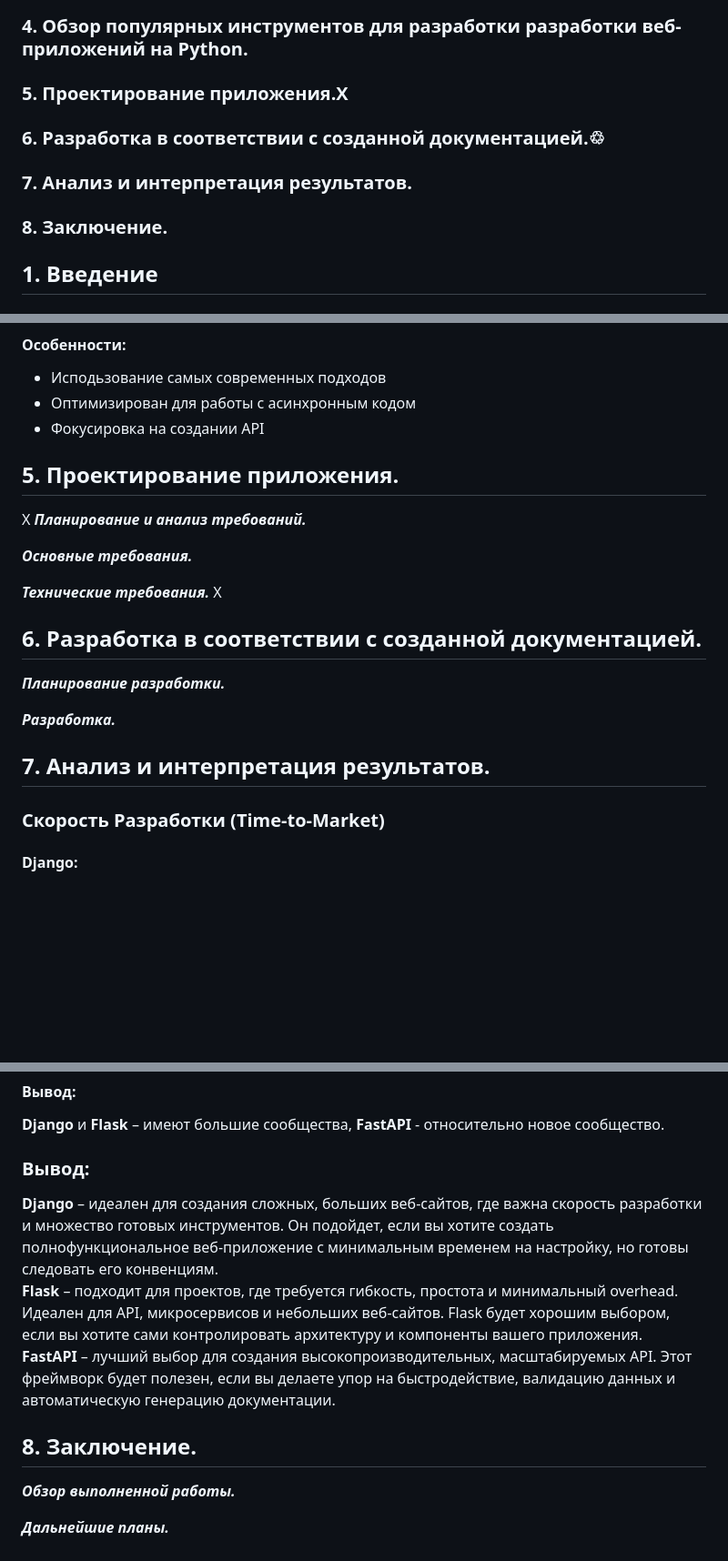
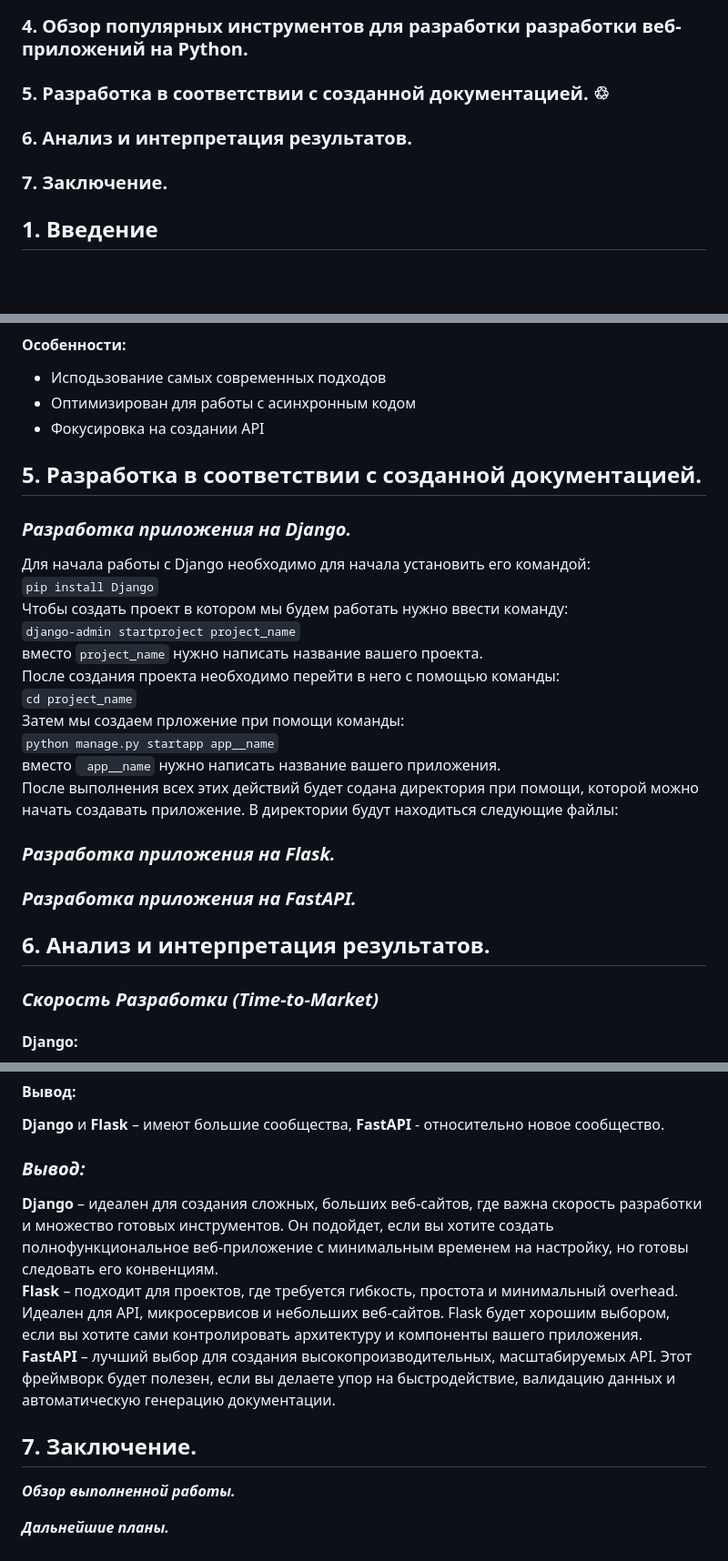
Before and after one commit to Mitchy-art/Diplom_work, a Markdown page: README.md, 3 parts joined by grey strips. Shown: that part at 91% size. GitHub-like rendering; blank space fills up the shorter version.

````diff
--- a/README.md
+++ b/README.md
@@ -7,10 +7,9 @@
 ### 2. Основные понятия и определения
 ### 3. Методы и подходы к разработке.Х♲
 ### 4. Обзор популярных инструментов для разработки разработки веб-приложений на Python.
-### 5. Проектирование приложения.Х
-### 6. Разработка в соответствии с созданной документацией.♲
-### 7. Анализ и интерпретация результатов.
-### 8. Заключение.
+### 5. Разработка в соответствии с созданной документацией. ♲
+### 6. Анализ и интерпретация результатов.
+### 7. Заключение.
 
 
 ## 1. Введение
@@ -99,22 +98,29 @@ FastAPI является современным и высокопроизвод
 * Исподьзование самых современных подходов
 * Оптимизирован для работы с асинхронным кодом
 * Фокусировка на создании API
-## 5. Проектирование приложения.
-Х
-***Планирование и анализ требований.***
 
-***Основные требования.***
+## 5. Разработка в соответствии с созданной документацией.
 
-***Технические требования.***
-Х
-## 6. Разработка в соответствии с созданной документацией.
+### ***Разработка приложения на Django.***
+Для начала работы с  Django необходимо для начала установить его командой:
+```pip install Django```
+Чтобы создать проект в котором мы будем работать нужно ввести команду:
+``` django-admin startproject project_name ```
+вместо  ```project_name```  нужно написать название вашего проекта.
+После создания проекта необходимо перейти в него с помощью команды:
+```cd project_name```
+Затем мы создаем прложение при помощи команды:
+``` python manage.py startapp app__name ```
+вместо  ``` app__name```  нужно написать название вашего приложения.
+После выполнения всех этих действий будет содана директория при помощи, которой можно начать создавать приложение. В директории будут находиться следующие файлы:
 
-***Планирование разработки.***
 
-***Разработка.***
+### ***Разработка приложения на Flask.***
 
-## 7. Анализ и интерпретация результатов.
-### Скорость Разработки (Time-to-Market)
+### ***Разработка приложения на FastAPI.***
+
+## 6. Анализ и интерпретация результатов.
+### ***Скорость Разработки (Time-to-Market)***
 
 #### **Django:**
 * **Плюсы:** Благодаря большому количеству “батареек в комплекте” (ORM, админ-панель, шаблонизатор, формы) Django обеспечивает очень быструю разработку сложных приложений.
@@ -198,13 +204,13 @@ FastAPI является современным и высокопроизвод
 #### **Вывод:**
    **Django** и **Flask** – имеют большие сообщества, **FastAPI** - относительно новое сообщество.
 
-### **Вывод:**
+### ***Вывод:***
 
 **Django** – идеален для создания сложных, больших веб-сайтов, где важна скорость разработки и множество готовых инструментов. Он подойдет, если вы хотите создать полнофункциональное веб-приложение с минимальным временем на настройку, но готовы следовать его конвенциям.
 **Flask** – подходит для проектов, где требуется гибкость, простота и минимальный overhead. Идеален для API, микросервисов и небольших веб-сайтов. Flask будет хорошим выбором, если вы хотите сами контролировать архитектуру и компоненты вашего приложения.
 **FastAPI** – лучший выбор для создания высокопроизводительных, масштабируемых API. Этот фреймворк будет полезен, если вы делаете упор на быстродействие, валидацию данных и автоматическую генерацию документации.
 
-## 8. Заключение.
+## 7. Заключение.
 
 ***Обзор выполненной работы.***
 
````
Also changed, not shown: other parts of README.md (+5 -5 lines).
